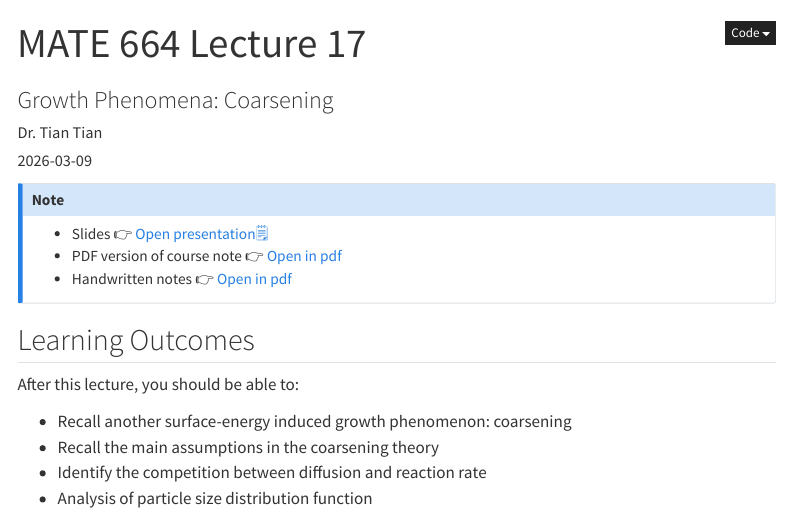
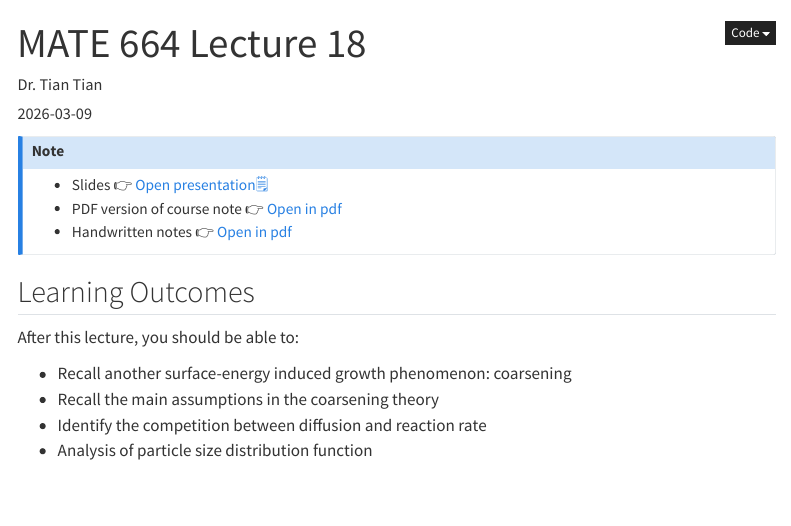
Before and after one commit to tiangroup-uofa/mate664-kinetics-of-materials, a Quarto document (lectures/L18/index.qmd): the page in a window 1100 px wide, from its top. Rendered offline with R 4.5, knitr and Pandoc in place of Quarto, with nearby package versions; menus at the side of the page are left out.

Commit message:
add l18 capt

```diff
--- a/lectures/L18/index.qmd
+++ b/lectures/L18/index.qmd
@@ -1,6 +1,6 @@
 ---
-title: "MATE 664 Lecture 17"
-subtitle: "Growth Phenomena: Coarsening"
+title: "MATE 664 Lecture 18"
+subtitle: ""
 author: "Dr. Tian Tian"
 date: "2026-03-09"
 format:
```
Also changed, not shown: 1 other file.
